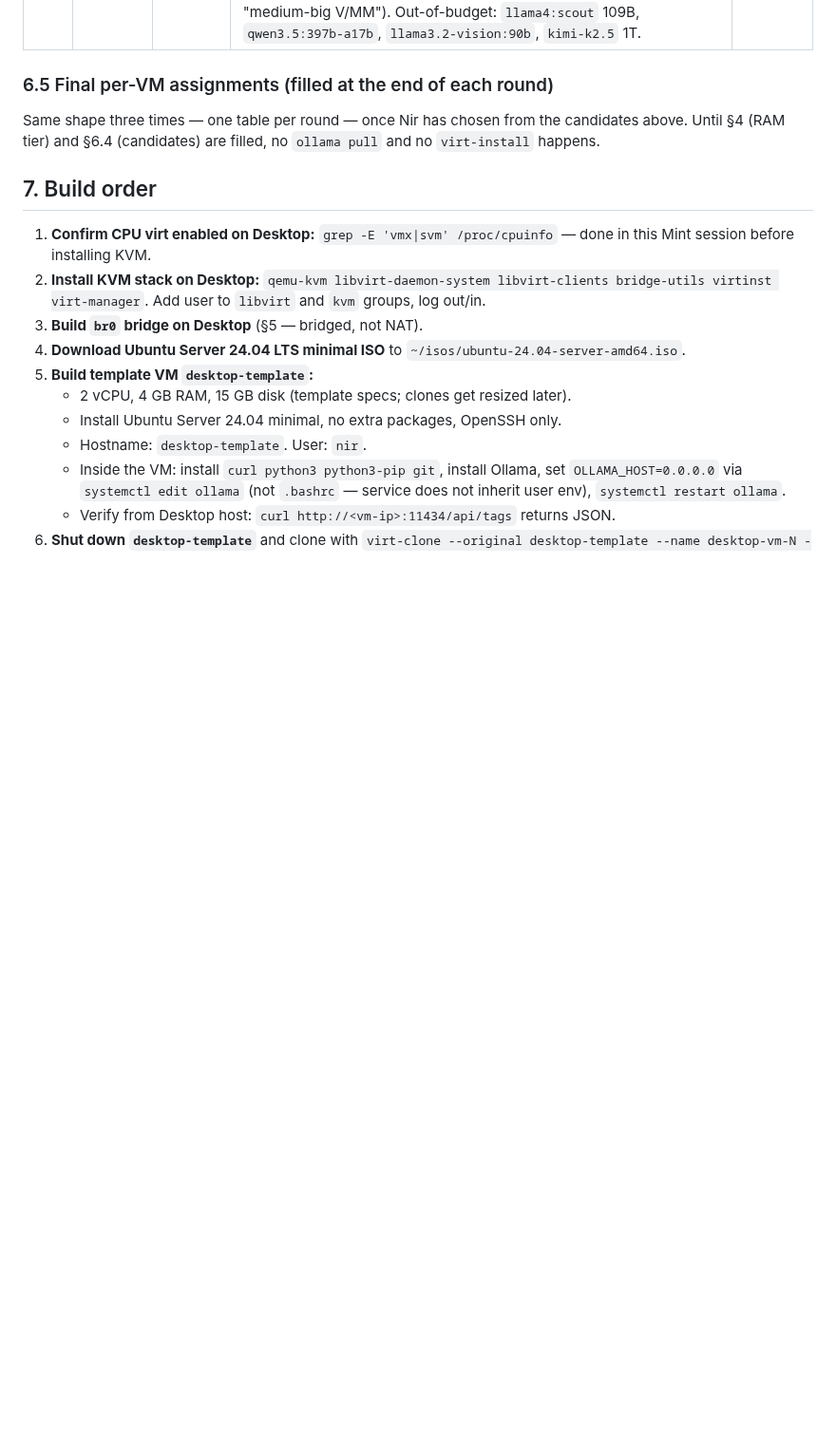
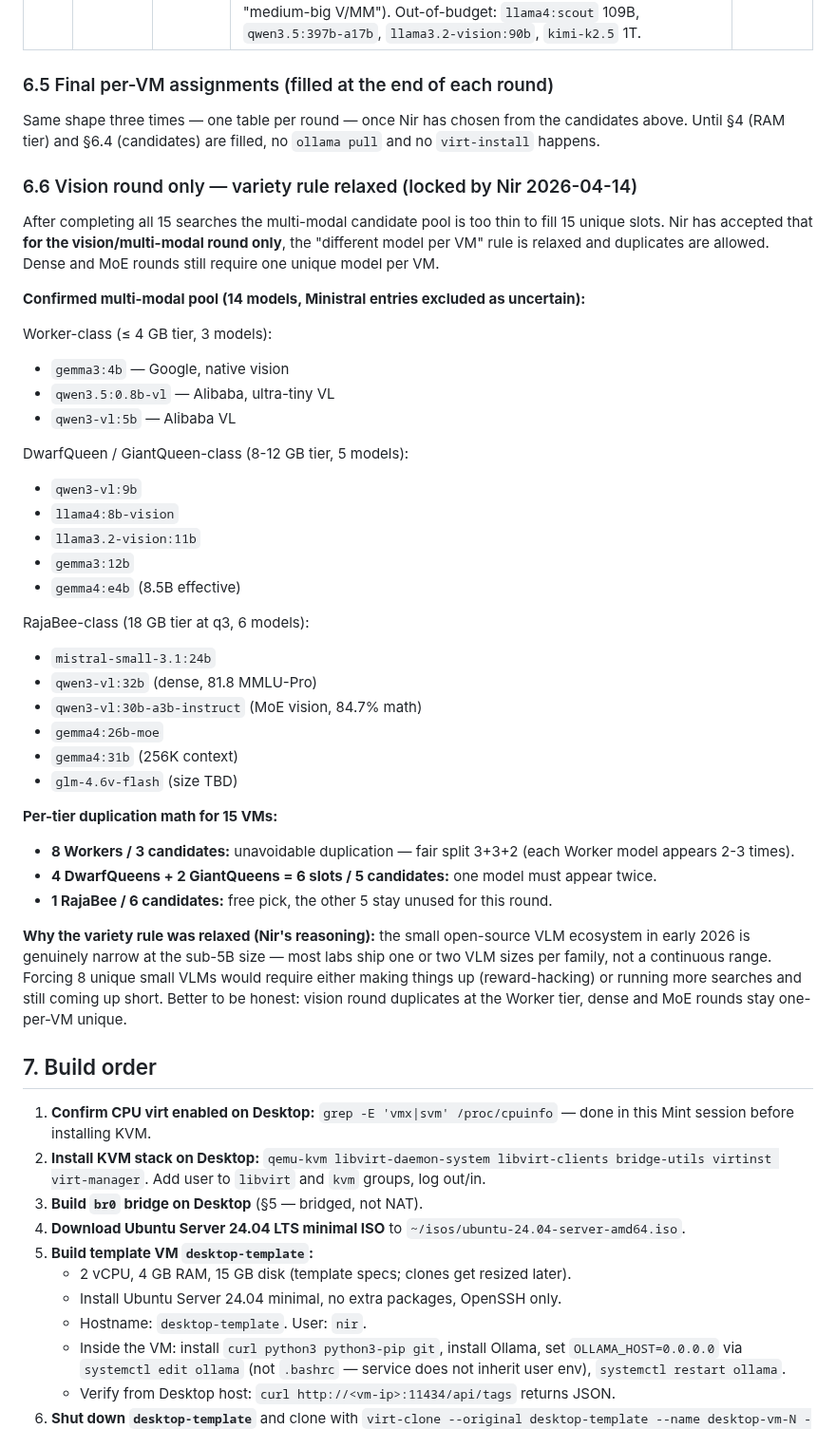
Before and after one commit to strulovitz/KillerBee, a Markdown page: PHASE3_LINUX_VM_SETUP.md, the part around the change. Shown at 95% size. GitHub-like rendering; blank space fills up the shorter version.

Commit message:
Phase 3: lock variety-rule relaxation for vision round only; record 14-model multi-modal pool

```diff
--- a/PHASE3_LINUX_VM_SETUP.md
+++ b/PHASE3_LINUX_VM_SETUP.md
@@ -241,6 +241,39 @@ Categories per round are chosen so that each tier (Worker / DwarfQueen / GiantQu
 
 Same shape three times — one table per round — once Nir has chosen from the candidates above. Until §4 (RAM tier) and §6.4 (candidates) are filled, no `ollama pull` and no `virt-install` happens.
 
+### 6.6 Vision round only — variety rule relaxed (locked by Nir 2026-04-14)
+
+After completing all 15 searches the multi-modal candidate pool is too thin to fill 15 unique slots. Nir has accepted that **for the vision/multi-modal round only**, the "different model per VM" rule is relaxed and duplicates are allowed. Dense and MoE rounds still require one unique model per VM.
+
+**Confirmed multi-modal pool (14 models, Ministral entries excluded as uncertain):**
+
+Worker-class (≤ 4 GB tier, 3 models):
+- `gemma3:4b` — Google, native vision
+- `qwen3.5:0.8b-vl` — Alibaba, ultra-tiny VL
+- `qwen3-vl:5b` — Alibaba VL
+
+DwarfQueen / GiantQueen-class (8-12 GB tier, 5 models):
+- `qwen3-vl:9b`
+- `llama4:8b-vision`
+- `llama3.2-vision:11b`
+- `gemma3:12b`
+- `gemma4:e4b` (8.5B effective)
+
+RajaBee-class (18 GB tier at q3, 6 models):
+- `mistral-small-3.1:24b`
+- `qwen3-vl:32b` (dense, 81.8 MMLU-Pro)
+- `qwen3-vl:30b-a3b-instruct` (MoE vision, 84.7% math)
+- `gemma4:26b-moe`
+- `gemma4:31b` (256K context)
+- `glm-4.6v-flash` (size TBD)
+
+**Per-tier duplication math for 15 VMs:**
+- **8 Workers / 3 candidates:** unavoidable duplication — fair split 3+3+2 (each Worker model appears 2-3 times).
+- **4 DwarfQueens + 2 GiantQueens = 6 slots / 5 candidates:** one model must appear twice.
+- **1 RajaBee / 6 candidates:** free pick, the other 5 stay unused for this round.
+
+**Why the variety rule was relaxed (Nir's reasoning):** the small open-source VLM ecosystem in early 2026 is genuinely narrow at the sub-5B size — most labs ship one or two VLM sizes per family, not a continuous range. Forcing 8 unique small VLMs would require either making things up (reward-hacking) or running more searches and still coming up short. Better to be honest: vision round duplicates at the Worker tier, dense and MoE rounds stay one-per-VM unique.
+
 ## 7. Build order
 
 1. **Confirm CPU virt enabled on Desktop:** `grep -E 'vmx|svm' /proc/cpuinfo` — done in this Mint session before installing KVM.
```
